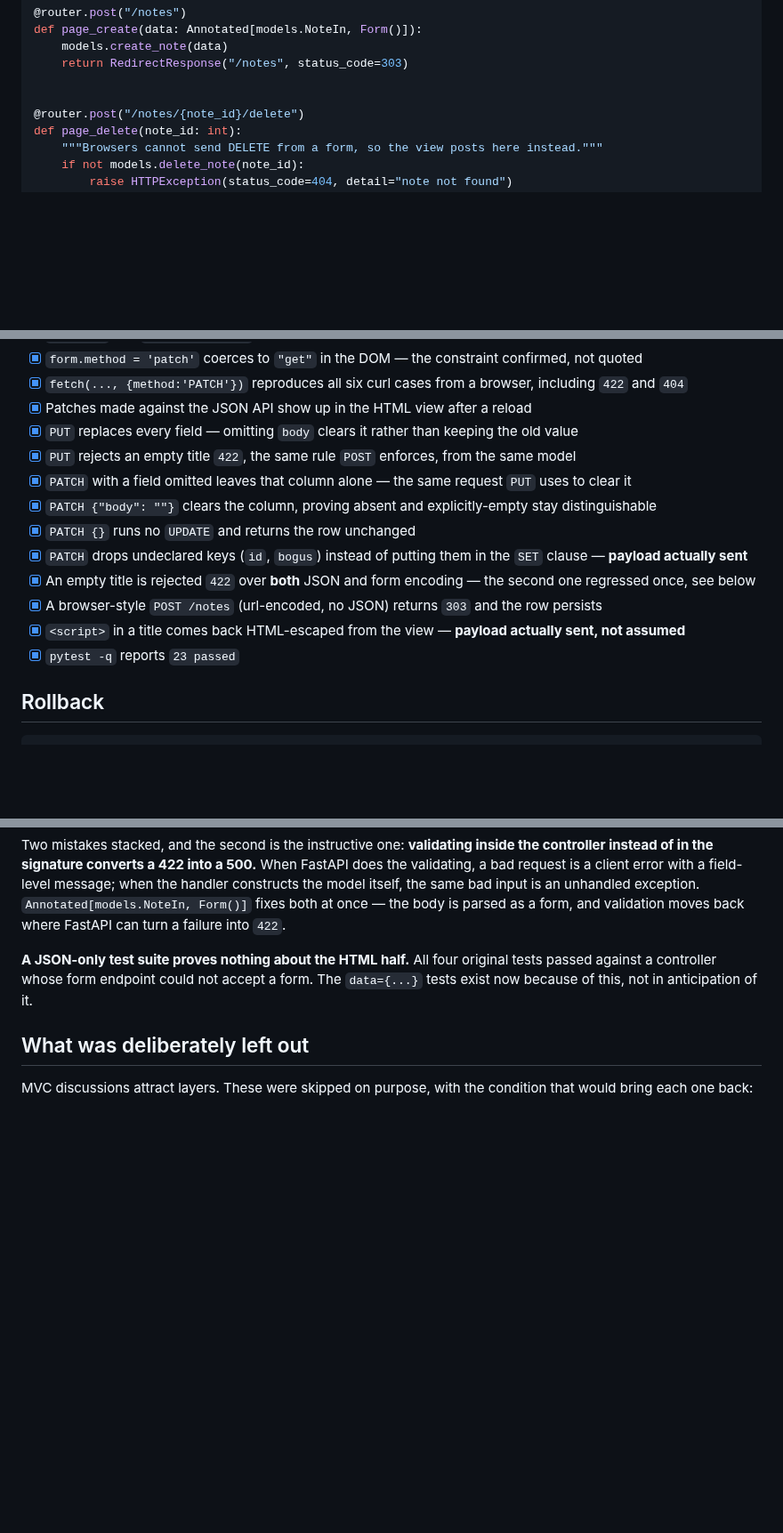
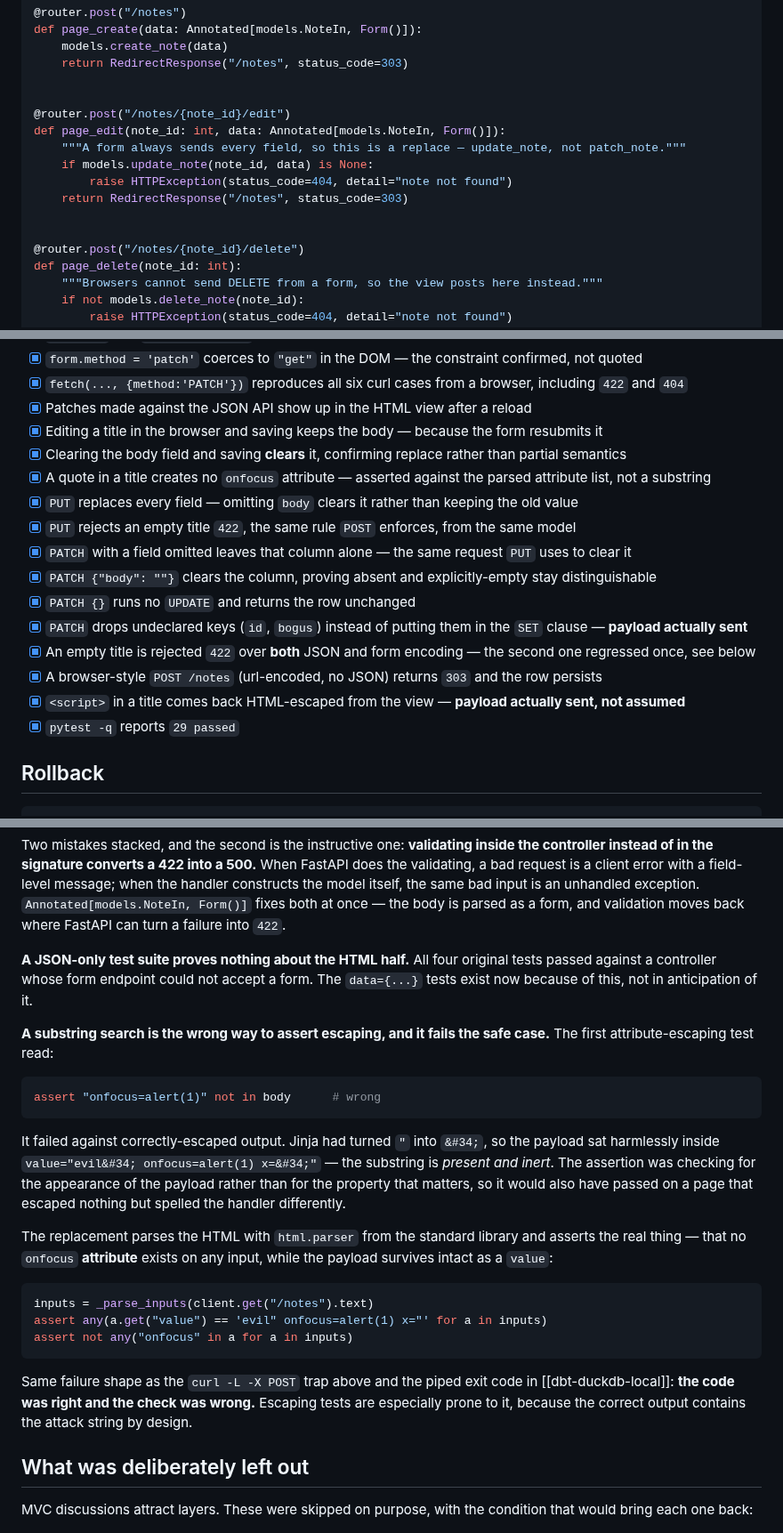
Before and after one commit to jeonck/handson, a Markdown page: 01-install/fastapi-mvc-layering.md, 3 parts joined by grey strips. Shown at 89% size. GitHub-like rendering; blank space fills up the shorter version.

````diff
--- a/01-install/fastapi-mvc-layering.md
+++ b/01-install/fastapi-mvc-layering.md
@@ -212,6 +212,14 @@ def page_create(data: Annotated[models.NoteIn, Form()]):
     return RedirectResponse("/notes", status_code=303)
 
 
+@router.post("/notes/{note_id}/edit")
+def page_edit(note_id: int, data: Annotated[models.NoteIn, Form()]):
+    """A form always sends every field, so this is a replace — update_note, not patch_note."""
+    if models.update_note(note_id, data) is None:
+        raise HTTPException(status_code=404, detail="note not found")
+    return RedirectResponse("/notes", status_code=303)
+
+
 @router.post("/notes/{note_id}/delete")
 def page_delete(note_id: int):
     """Browsers cannot send DELETE from a form, so the view posts here instead."""
@@ -695,6 +776,9 @@ sending the payload through the real view:
 - [x] `form.method = 'patch'` coerces to `"get"` in the DOM — the constraint confirmed, not quoted
 - [x] `fetch(..., {method:'PATCH'})` reproduces all six curl cases from a browser, including `422` and `404`
 - [x] Patches made against the JSON API show up in the HTML view after a reload
+- [x] Editing a title in the browser and saving keeps the body — because the form resubmits it
+- [x] Clearing the body field and saving **clears** it, confirming replace rather than partial semantics
+- [x] A quote in a title creates no `onfocus` attribute — asserted against the parsed attribute list, not a substring
 - [x] `PUT` replaces every field — omitting `body` clears it rather than keeping the old value
 - [x] `PUT` rejects an empty title `422`, the same rule `POST` enforces, from the same model
 - [x] `PATCH` with a field omitted leaves that column alone — the same request `PUT` uses to clear it
@@ -704,7 +788,7 @@ sending the payload through the real view:
 - [x] An empty title is rejected `422` over **both** JSON and form encoding — the second one regressed once, see below
 - [x] A browser-style `POST /notes` (url-encoded, no JSON) returns `303` and the row persists
 - [x] `<script>` in a title comes back HTML-escaped from the view — **payload actually sent, not assumed**
-- [x] `pytest -q` reports `23 passed`
+- [x] `pytest -q` reports `29 passed`
 
 ## Rollback
 
@@ -746,6 +830,33 @@ the body is parsed as a form, and validation moves back where FastAPI can turn a
 a controller whose form endpoint could not accept a form. The `data={...}` tests exist now because of
 this, not in anticipation of it.
 
+**A substring search is the wrong way to assert escaping, and it fails the safe case.** The first
+attribute-escaping test read:
+
+```python
+assert "onfocus=alert(1)" not in body      # wrong
+```
+
+It failed against correctly-escaped output. Jinja had turned `"` into `&#34;`, so the payload sat
+harmlessly inside `value="evil&#34; onfocus=alert(1) x=&#34;"` — the substring is *present and
+inert*. The assertion was checking for the appearance of the payload rather than for the property
+that matters, so it would also have passed on a page that escaped nothing but spelled the handler
+differently.
+
+The replacement parses the HTML with `html.parser` from the standard library and asserts the real
+thing — that no `onfocus` **attribute** exists on any input, while the payload survives intact as a
+`value`:
+
+```python
+inputs = _parse_inputs(client.get("/notes").text)
+assert any(a.get("value") == 'evil" onfocus=alert(1) x="' for a in inputs)
+assert not any("onfocus" in a for a in inputs)
+```
+
+Same failure shape as the `curl -L -X POST` trap above and the piped exit code in
+[[dbt-duckdb-local]]: **the code was right and the check was wrong.** Escaping tests are especially
+prone to it, because the correct output contains the attack string by design.
+
 ## What was deliberately left out
 
 MVC discussions attract layers. These were skipped on purpose, with the condition that would bring
````
Also changed, not shown: other parts of 01-install/fastapi-mvc-layering.md (+78 -5 lines).
